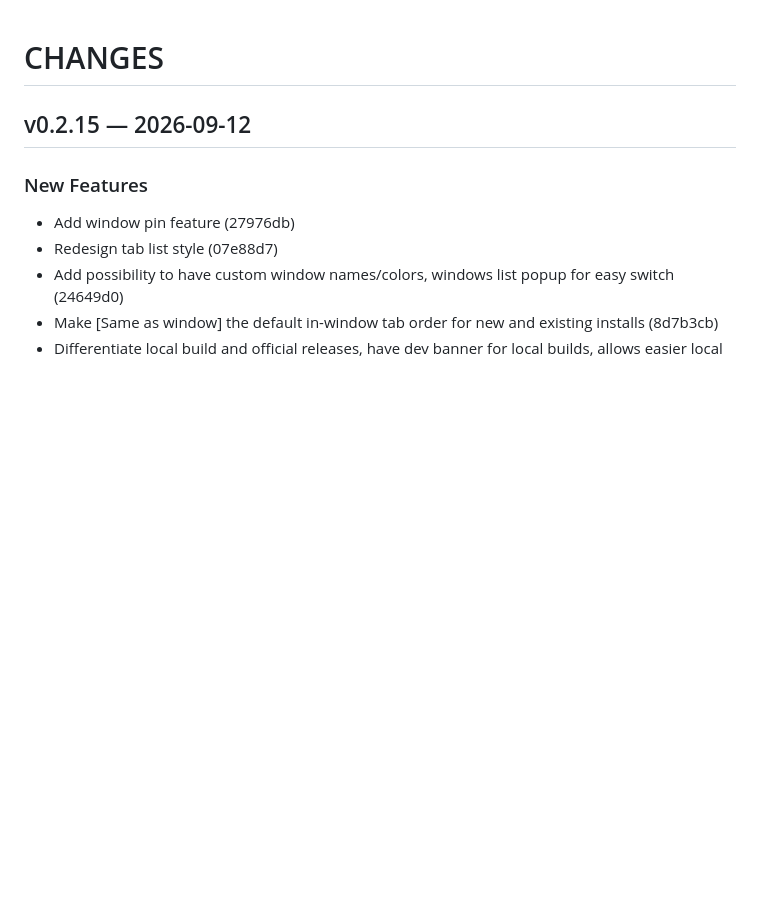
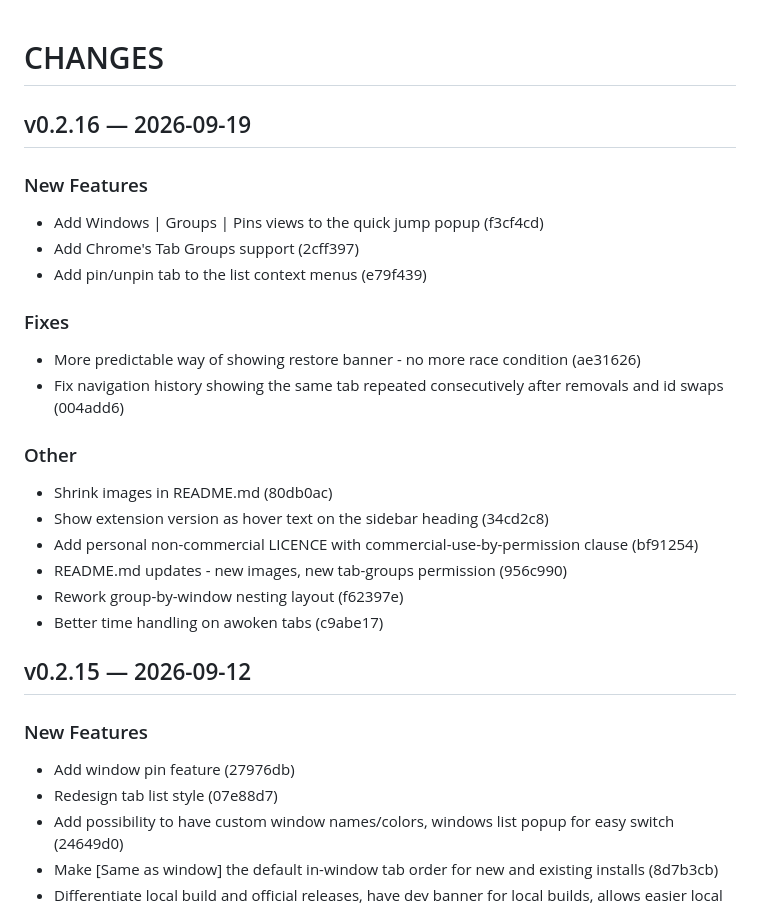
Before and after one commit to ariva/taboom-extension, a Markdown page: CHANGES.md, the part around the change. GitHub-like rendering; blank space fills up the shorter version.

Commit message:
release 0.2.16

```diff
--- a/CHANGES.md
+++ b/CHANGES.md
@@ -1,4 +1,23 @@
 # CHANGES
+
+## v0.2.16 — 2026-09-19
+
+### New Features
+- Add Windows | Groups | Pins views to the quick jump popup (f3cf4cd)
+- Add Chrome's Tab Groups support (2cff397)
+- Add pin/unpin tab to the list context menus (e79f439)
+
+### Fixes
+- More predictable way of showing restore banner - no more race condition (ae31626)
+- Fix navigation history showing the same tab repeated consecutively after removals and id swaps (004add6)
+
+### Other
+- Shrink images in README.md (80db0ac)
+- Show extension version as hover text on the sidebar heading (34cd2c8)
+- Add personal non-commercial LICENCE with commercial-use-by-permission clause (bf91254)
+- README.md updates - new images, new tab-groups permission (956c990)
+- Rework group-by-window nesting layout (f62397e)
+- Better time handling on awoken tabs (c9abe17)
 
 ## v0.2.15 — 2026-09-12
 
```
